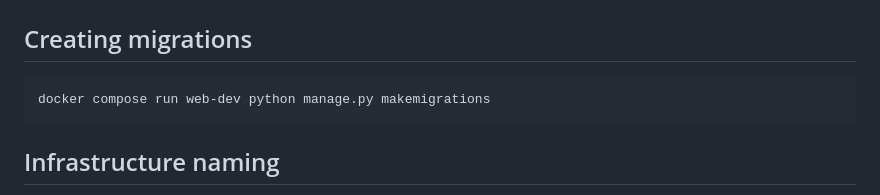
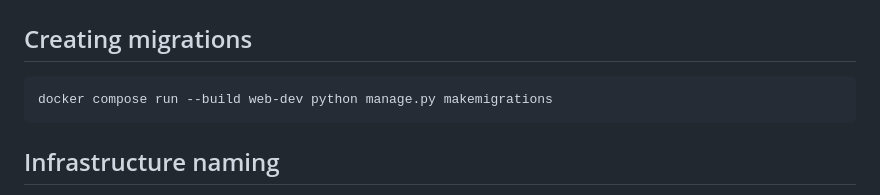
Before and after one commit to uktrade/strategic-companies-list, a Markdown page: README.md, the part around the change. Drawn GitHub-style.

Commit message:
docs: ensure to build before making migrations

````diff
--- a/README.md
+++ b/README.md
@@ -33,7 +33,7 @@ docker compose down && docker compose --profile prod up --build
 ## Creating migrations
 
 ```bash
-docker compose run web-dev python manage.py makemigrations
+docker compose run --build web-dev python manage.py makemigrations
 ```
 
 
````
